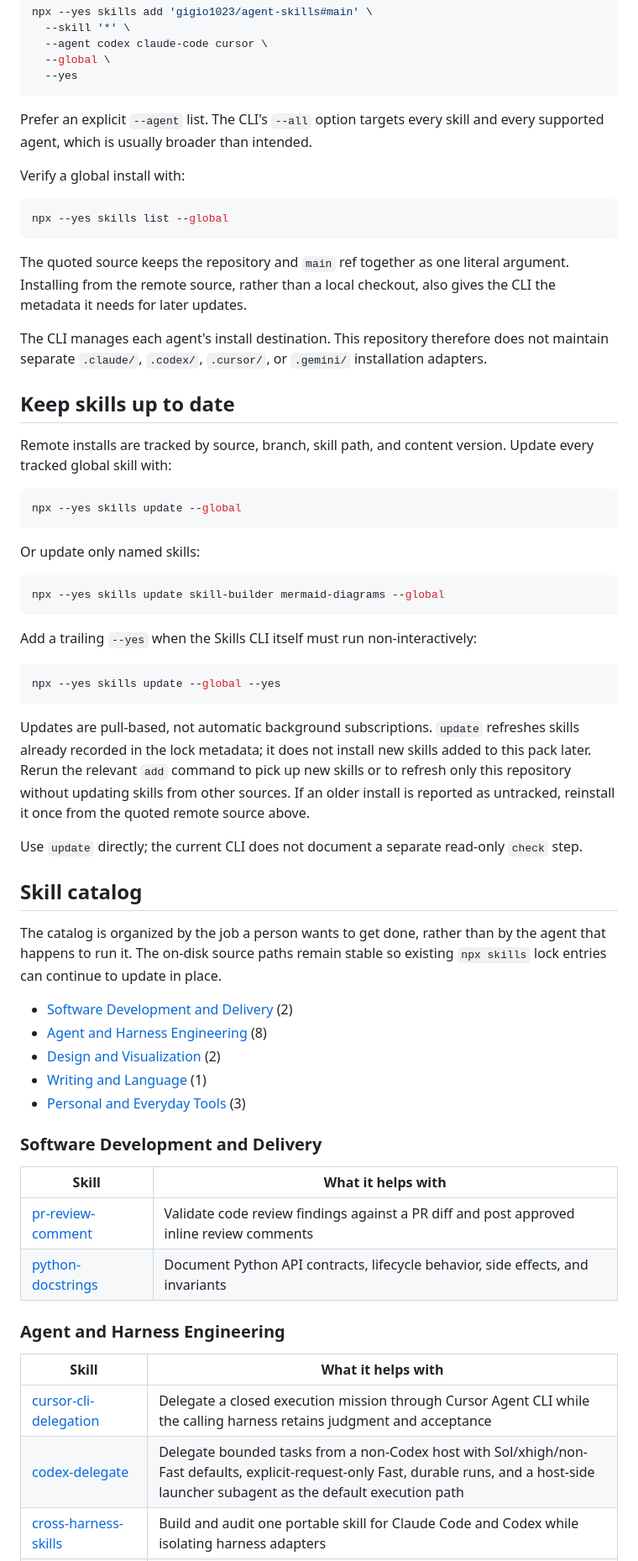
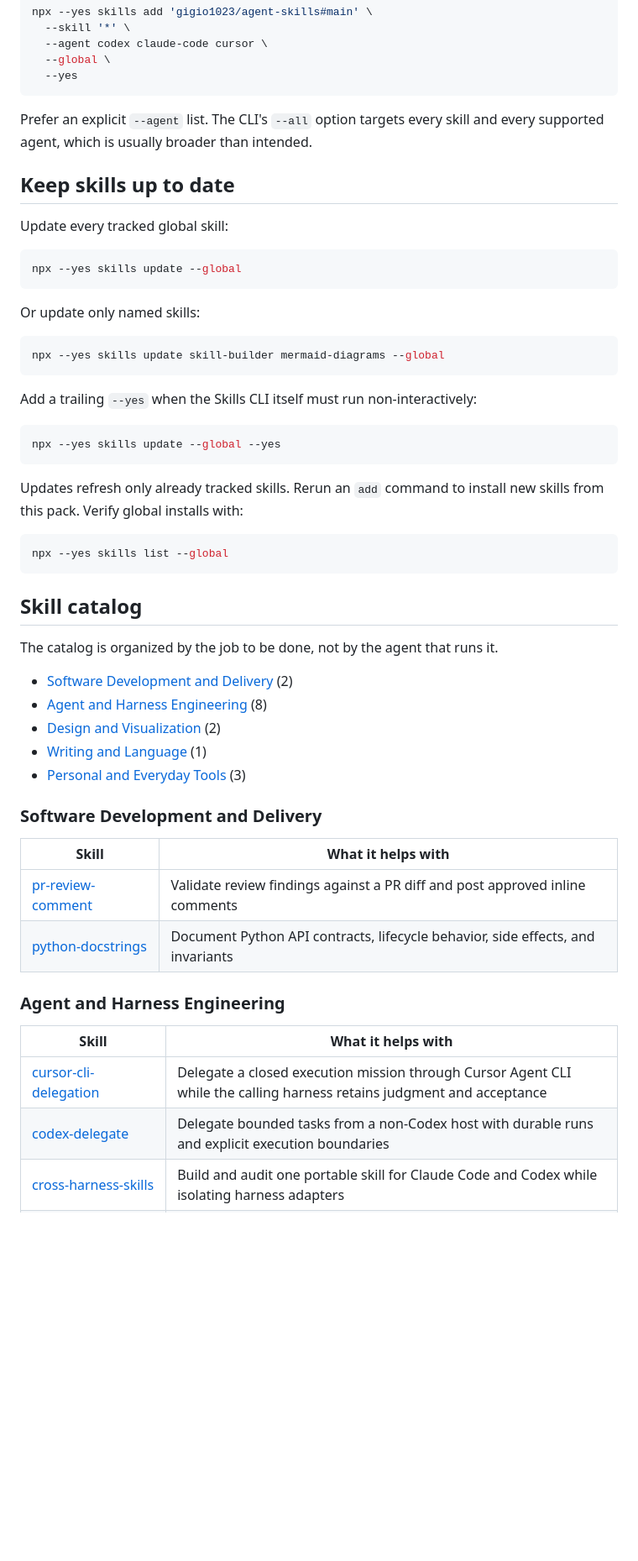
Before and after one commit to gigio1023/agent-skills, a Markdown page: README.md, the part around one of its changes. Shown at 84% size. Rendered like a GitHub page; blank space fills up the shorter version.

````diff
--- a/README.md
+++ b/README.md
@@ -100,24 +58,9 @@ npx --yes skills add 'gigio1023/agent-skills#main' \
 Prefer an explicit `--agent` list. The CLI's `--all` option targets every skill
 and every supported agent, which is usually broader than intended.
 
-Verify a global install with:
-
-```bash
-npx --yes skills list --global
-```
-
-The quoted source keeps the repository and `main` ref together as one literal
-argument. Installing from the remote source, rather than a local checkout,
-also gives the CLI the metadata it needs for later updates.
-
-The CLI manages each agent's install destination. This repository therefore
-does not maintain separate `.claude/`, `.codex/`, `.cursor/`, or `.gemini/`
-installation adapters.
-
 ## Keep skills up to date
 
-Remote installs are tracked by source, branch, skill path, and content version.
-Update every tracked global skill with:
+Update every tracked global skill:
 
 ```bash
 npx --yes skills update --global
@@ -135,21 +78,16 @@ Add a trailing `--yes` when the Skills CLI itself must run non-interactively:
 npx --yes skills update --global --yes
 ```
 
-Updates are pull-based, not automatic background subscriptions. `update`
-refreshes skills already recorded in the lock metadata; it does not install new
-skills added to this pack later. Rerun the relevant `add` command to pick up new
-skills or to refresh only this repository without updating skills from other
-sources. If an older install is reported as untracked, reinstall it once from
-the quoted remote source above.
+Updates refresh only already tracked skills. Rerun an `add` command to install
+new skills from this pack. Verify global installs with:
 
-Use `update` directly; the current CLI does not document a separate read-only
-`check` step.
+```bash
+npx --yes skills list --global
+```
 
 ## Skill catalog
 
-The catalog is organized by the job a person wants to get done, rather than by
-the agent that happens to run it. The on-disk source paths remain stable so
-existing `npx skills` lock entries can continue to update in place.
+The catalog is organized by the job to be done, not by the agent that runs it.
 
 - [Software Development and Delivery](#software-development-and-delivery) (2)
 - [Agent and Harness Engineering](#agent-and-harness-engineering) (8)
@@ -161,7 +99,7 @@ existing `npx skills` lock entries can continue to update in place.
 
 | Skill | What it helps with |
 | --- | --- |
-| [pr-review-comment](skills/development/pr-review-comment/) | Validate code review findings against a PR diff and post approved inline review comments |
+| [pr-review-comment](skills/development/pr-review-comment/) | Validate review findings against a PR diff and post approved inline comments |
 | [python-docstrings](skills/development/python-docstrings/) | Document Python API contracts, lifecycle behavior, side effects, and invariants |
 
 ### Agent and Harness Engineering
@@ -169,6 +107,6 @@ existing `npx skills` lock entries can continue to update in place.
 | Skill | What it helps with |
 | --- | --- |
 | [cursor-cli-delegation](skills/productivity/cursor-cli-delegation/) | Delegate a closed execution mission through Cursor Agent CLI while the calling harness retains judgment and acceptance |
-| [codex-delegate](skills/development/codex-delegate/) | Delegate bounded tasks from a non-Codex host with Sol/xhigh/non-Fast defaults, explicit-request-only Fast, durable runs, and a host-side launcher subagent as the default execution path |
+| [codex-delegate](skills/development/codex-delegate/) | Delegate bounded tasks from a non-Codex host with durable runs and explicit execution boundaries |
 | [cross-harness-skills](skills/development/cross-harness-skills/) | Build and audit one portable skill for Claude Code and Codex while isolating harness adapters |
 | [fable5-prompting-guide](skills/development/fable5-prompting-guide/) | Write and migrate prompt stacks specifically for Claude Fable 5 |
````
Also changed, not shown: other parts of README.md (+20 -69 lines).
